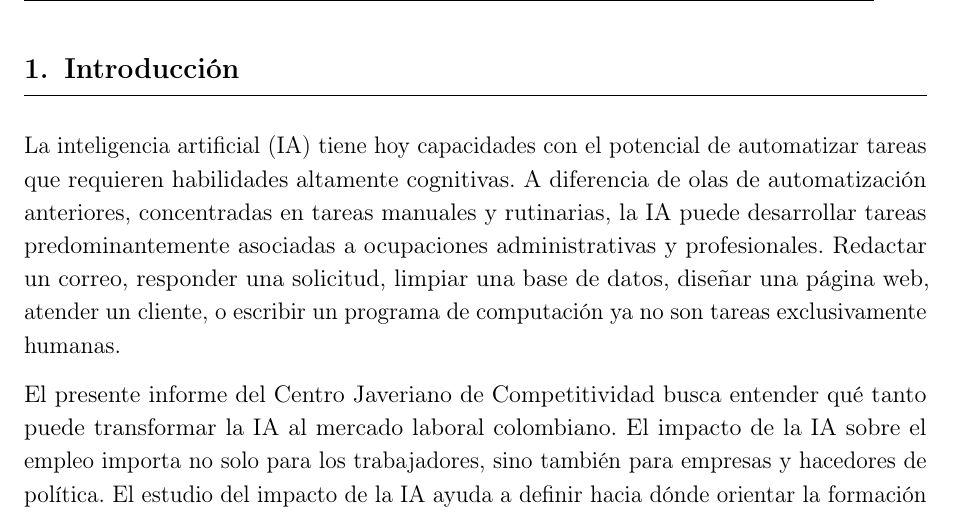
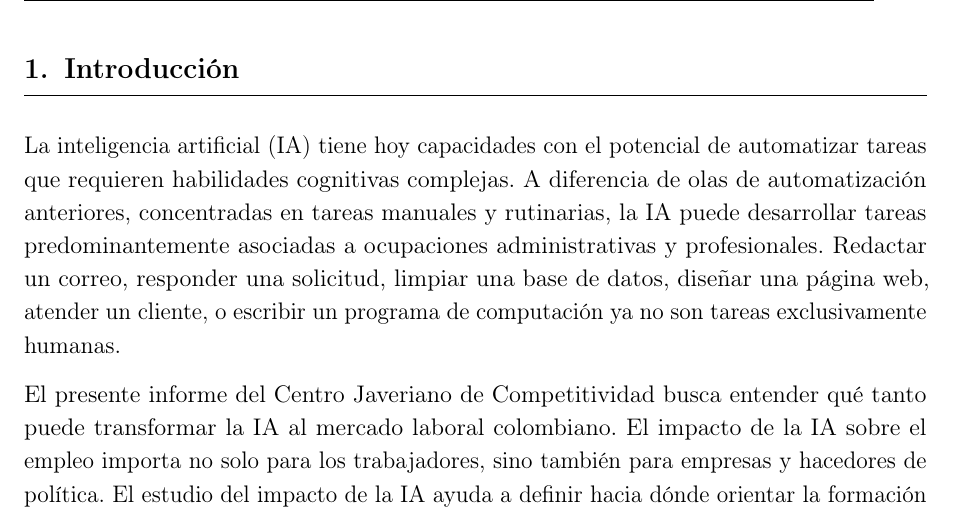
Before and after one commit to oliverpardo1979/informe_ia, a LaTeX document (main.tex): part of page 5 of 21, cut so that both start at the same text. Compiled offline with pdfLaTeX.

Commit message:
Precisa la expresion habilidades cognitivas complejas

```diff
--- a/main.tex
+++ b/main.tex
@@ -146,7 +146,7 @@
 
 \section{Introducción}
 
-La inteligencia artificial (IA) tiene hoy capacidades con el potencial de automatizar tareas que requieren habilidades altamente cognitivas. A diferencia de olas de automatización anteriores, concentradas en tareas manuales y rutinarias, la IA puede desarrollar tareas predominantemente asociadas a ocupaciones administrativas y profesionales. Redactar un correo, responder una solicitud, limpiar una base de datos, diseñar una página web, atender un cliente, o escribir un programa de computación ya no son tareas exclusivamente humanas.
+La inteligencia artificial (IA) tiene hoy capacidades con el potencial de automatizar tareas que requieren habilidades cognitivas complejas. A diferencia de olas de automatización anteriores, concentradas en tareas manuales y rutinarias, la IA puede desarrollar tareas predominantemente asociadas a ocupaciones administrativas y profesionales. Redactar un correo, responder una solicitud, limpiar una base de datos, diseñar una página web, atender un cliente, o escribir un programa de computación ya no son tareas exclusivamente humanas.
 
 El presente informe del Centro Javeriano de Competitividad busca entender qué tanto puede transformar la IA al mercado laboral colombiano. El impacto de la IA sobre el empleo importa no solo para los trabajadores, sino también para empresas y hacedores de política. El estudio del impacto de la IA ayuda a definir hacia dónde orientar la formación para el empleo, qué tareas vale la pena rediseñar dentro de una empresa, y qué actividades económicas tienen mayor potencial en el crecimiento de su productividad.
 
```
